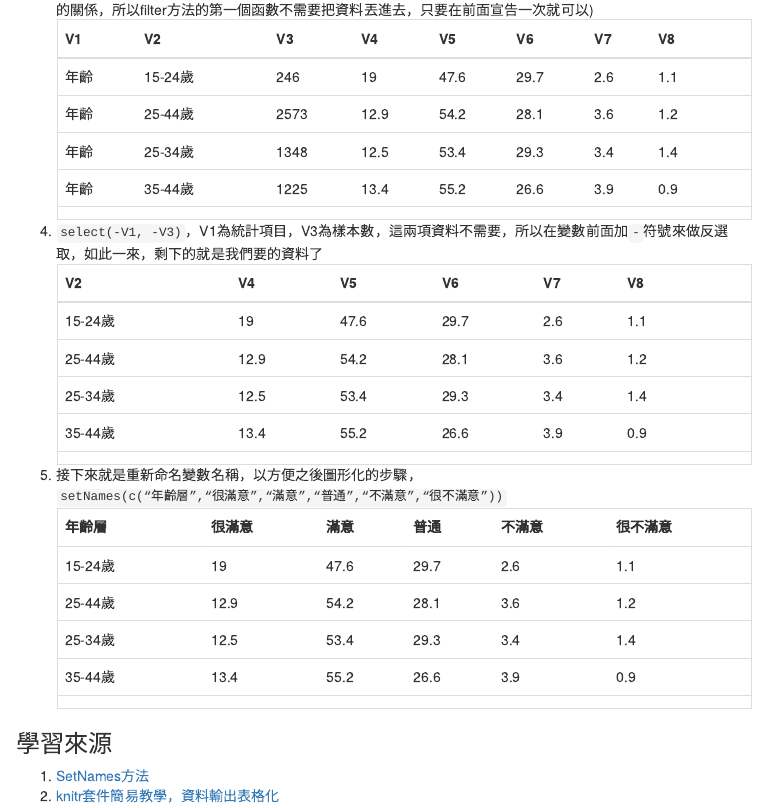
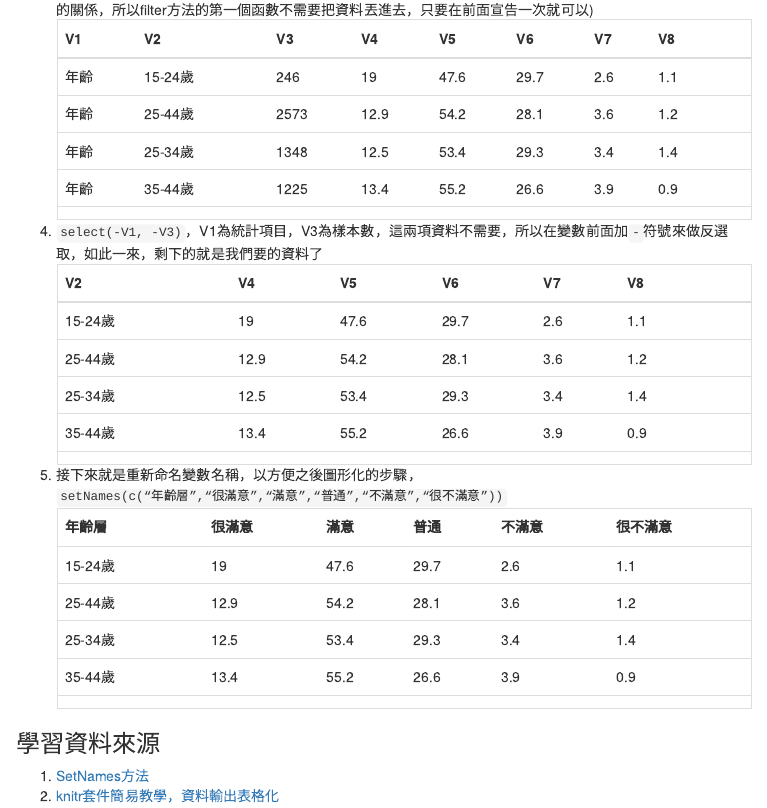
Before and after one commit to shainting/Data-Science-Programming, an R Markdown document (20190711/hw01.Rmd): the page in a window 1100 px wide, from 1670 px down. The pictures show the output file 20190711/hw01.html that the author committed with the source, opened offline; menus at the side of the page are left out.

Commit message:
Add files via upload

````diff
--- a/20190711/hw01.Rmd
+++ b/20190711/hw01.Rmd
@@ -61,7 +61,7 @@ kable(read.csv("D:/School/2019 - CS - X/data/勞工對工作時數之滿意情
 ```
   </li>
 </ol>
-<h3>學習來源</h3>
+<h3>學習資料來源</h3>
 <ol>
   <li><a href="https://statistical-programming.com/setnames-r-function-example">SetNames方法</a></li>
   <li><a href="https://medium.com/@kstseng/r-markdown-template-a4b0449a56d5">knitr套件簡易教學，資料輸出表格化</a></li>
````
Also changed, not shown: 20190711/hw01.html.
